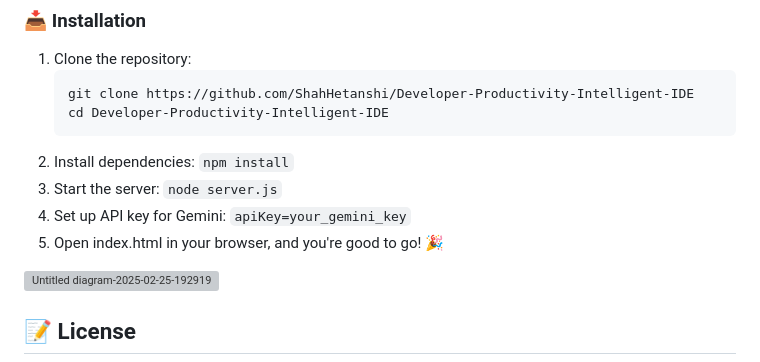
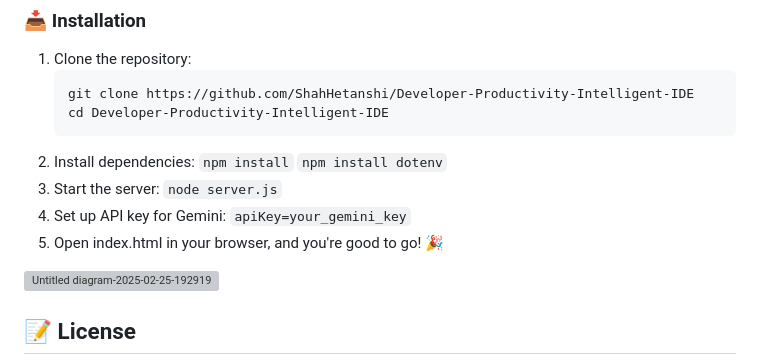
Before and after one commit to ShahHetanshi/Developer-Productivity-Intelligent-IDE, a Markdown page: README.md, the part around the change. Rendered like a GitHub page; grey boxes are pictures that could not be loaded.

```diff
--- a/README.md
+++ b/README.md
@@ -54,10 +54,11 @@ Welcome to **Intelligent IDE**, the next-gen **AI-powered** Integrated Developme
    cd Developer-Productivity-Intelligent-IDE
 2. Install dependencies:
    `npm install`
-3. Start the server:
+    `npm install dotenv`
+4. Start the server:
    `node server.js`
-4. Set up API key for Gemini: `apiKey=your_gemini_key`
-5. Open index.html in your browser, and you're good to go! 🎉
+5. Set up API key for Gemini: `apiKey=your_gemini_key`
+6. Open index.html in your browser, and you're good to go! 🎉
 
 ![Untitled diagram-2025-02-25-192919](https://github.com/user-attachments/assets/55800024-733c-4309-b37b-3c5856d3fd66)
 
```
